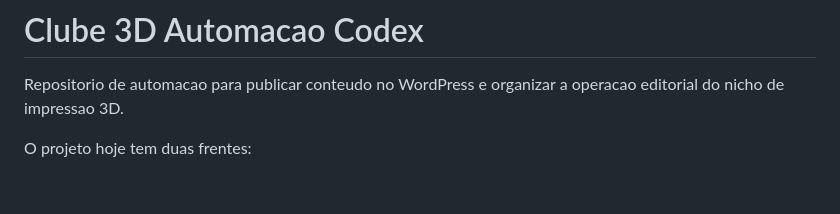
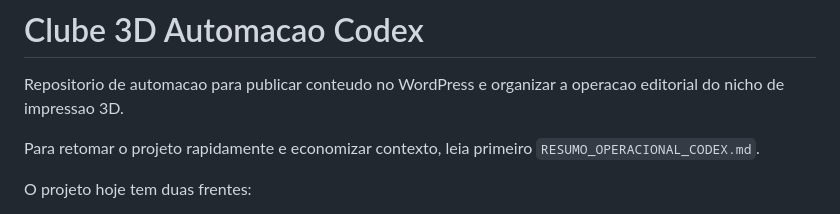
Before and after one commit to maximojota-hue/iniciante, a Markdown page: README.md, the part around the change. Drawn GitHub-style; blank space fills up the shorter version.

```diff
--- a/README.md
+++ b/README.md
@@ -1,6 +1,8 @@
 # Clube 3D Automacao Codex
 
 Repositorio de automacao para publicar conteudo no WordPress e organizar a operacao editorial do nicho de impressao 3D.
+
+Para retomar o projeto rapidamente e economizar contexto, leia primeiro `RESUMO_OPERACIONAL_CODEX.md`.
 
 O projeto hoje tem duas frentes:
 
```
Also changed, not shown: AGENTS.md (added, +20 -0 lines), RESUMO_OPERACIONAL_CODEX.md (added, +173 -0 lines).
